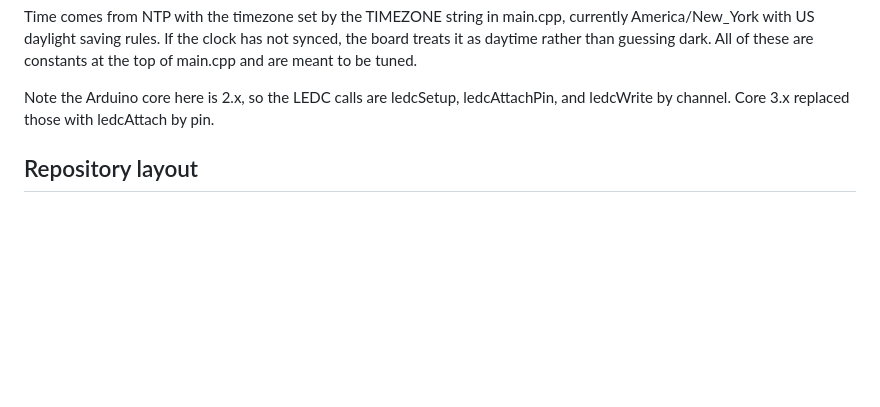
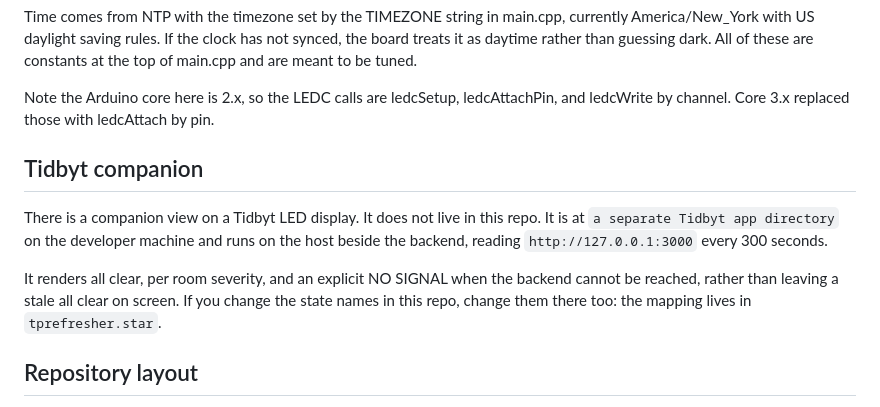
Before and after one commit to realdanielblakely/tprefresher, a Markdown page: CLAUDE.md, the part around the change. Drawn GitHub-style; blank space fills up the shorter version.

Commit message:
Note the Tidbyt companion view
A companion display was built for the Tidbyt. It lives in the Tidbyt project rather
than this repo, but the state names it renders come from this API, so the handoff
doc should say it exists and where to find it.

Co-Authored-By: Claude Opus 5 <noreply@anthropic.com>

```diff
--- a/CLAUDE.md
+++ b/CLAUDE.md
@@ -82,6 +82,17 @@ constants at the top of main.cpp and are meant to be tuned.
 
 Note the Arduino core here is 2.x, so the LEDC calls are ledcSetup, ledcAttachPin,
 and ledcWrite by channel. Core 3.x replaced those with ledcAttach by pin.
+
+## Tidbyt companion
+
+There is a companion view on a Tidbyt LED display. It does not live in this repo. It
+is at `a separate Tidbyt app directory` on the developer machine and runs
+on the host beside the backend, reading `http://127.0.0.1:3000` every 300 seconds.
+
+It renders all clear, per room severity, and an explicit NO SIGNAL when the backend
+cannot be reached, rather than leaving a stale all clear on screen. If you change the
+state names in this repo, change them there too: the mapping lives in
+`tprefresher.star`.
 
 ## Repository layout
 - backend/: Express server, configuration, durable state, and API
```
